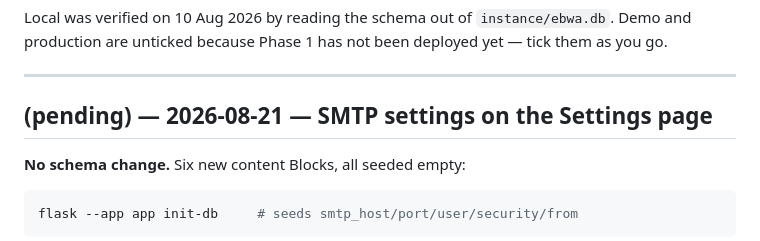
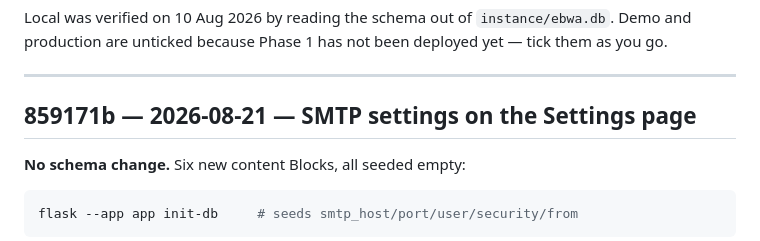
Before and after one commit to mij374/ebwa, a Markdown page: DEPLOY.md, the part around the change. GitHub-like rendering.

Commit message:
Backfill the DEPLOY.md hash for the SMTP settings change
Co-Authored-By: Claude Opus 5 <noreply@anthropic.com>

```diff
--- a/DEPLOY.md
+++ b/DEPLOY.md
@@ -59,7 +59,7 @@ not been deployed yet — tick them as you go.
 
 ---
 
-## (pending) — 2026-08-21 — SMTP settings on the Settings page
+## 859171b — 2026-08-21 — SMTP settings on the Settings page
 
 **No schema change.** Six new content Blocks, all seeded empty:
 
```
